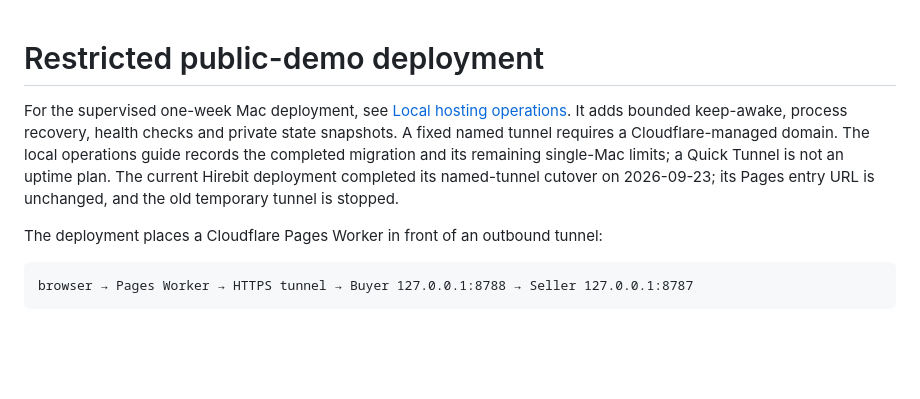
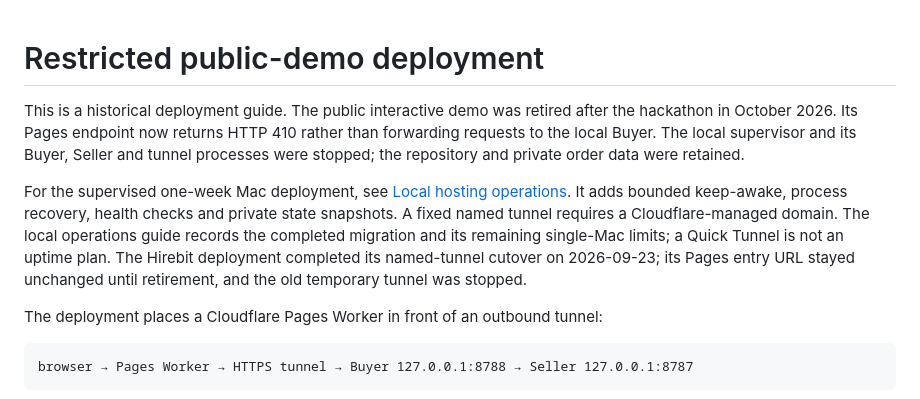
Before and after one commit to helen-bird/hirebit, a Markdown page: docs/PUBLIC_DEMO_DEPLOYMENT.md, the part around the change. Drawn GitHub-style; blank space fills up the shorter version.

```diff
--- a/docs/PUBLIC_DEMO_DEPLOYMENT.md
+++ b/docs/PUBLIC_DEMO_DEPLOYMENT.md
@@ -1,11 +1,16 @@
 # Restricted public-demo deployment
+
+This is a historical deployment guide. The public interactive demo was retired after the
+hackathon in October 2026. Its Pages endpoint now returns HTTP 410 rather than forwarding
+requests to the local Buyer. The local supervisor and its Buyer, Seller and tunnel processes
+were stopped; the repository and private order data were retained.
 
 For the supervised one-week Mac deployment, see [Local hosting operations](LOCAL_WEEK_HOSTING.md).
 It adds bounded keep-awake, process recovery, health checks and private state snapshots.
 A fixed named tunnel requires a Cloudflare-managed domain. The local operations guide records the
 completed migration and its remaining single-Mac limits; a Quick Tunnel is not an uptime plan.
-The current Hirebit deployment completed its named-tunnel cutover on 2026-09-23; its Pages entry
-URL is unchanged, and the old temporary tunnel is stopped.
+The Hirebit deployment completed its named-tunnel cutover on 2026-09-23; its Pages entry
+URL stayed unchanged until retirement, and the old temporary tunnel was stopped.
 
 The deployment places a Cloudflare Pages Worker in front of an outbound tunnel:
 
```
Also changed, not shown: README.md (+5 -4 lines), docs/LOCAL_WEEK_HOSTING.md (+6 -0 lines).
